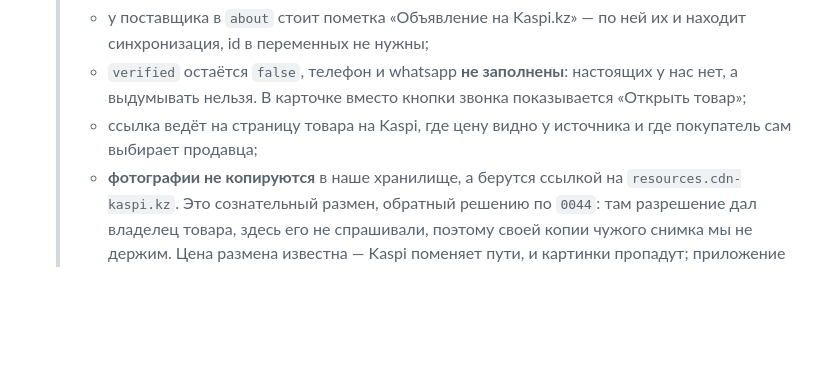
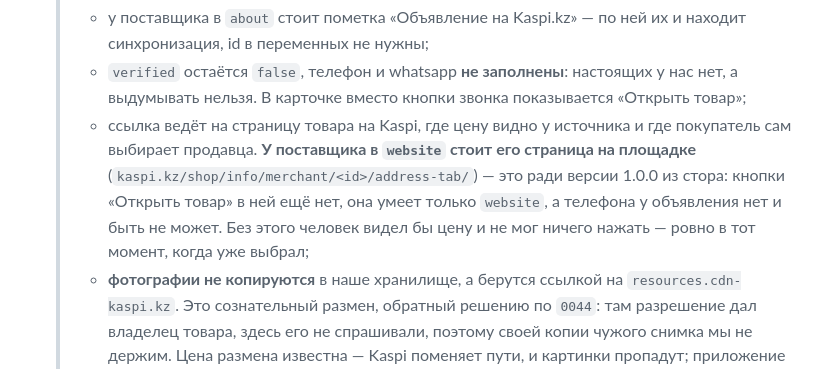
Before and after one commit to abelkz/-komplekt-app2, a Markdown page: CLAUDE.md, the part around the change. Drawn GitHub-style; blank space fills up the shorter version.

Commit message:
Kaspi: ссылка на продавца работает и в версии из стора (#15)
В опубликованной 1.0.0 кнопки «Открыть товар» ещё нет — она умеет только
suppliers.website, а телефона у объявления с площадки нет и быть не
может. Без ссылки человек видел бы цену и не мог ничего нажать ровно в
тот момент, когда уже выбрал.

Всем 326 продавцам Kaspi прописана их страница на площадке. Старая
версия ведёт к продавцу, 1.0.2 — сразу на товар.


Claude-Session: https://claude.ai/code/session_01VHmC1BrVSbGS2BZtAVzbY4

Co-authored-by: Claude <noreply@anthropic.com>

```diff
--- a/CLAUDE.md
+++ b/CLAUDE.md
@@ -772,7 +772,13 @@ iOS — через Codemagic в TestFlight.
   >   настоящих у нас нет, а выдумывать нельзя. В карточке вместо
   >   кнопки звонка показывается «Открыть товар»;
   > - ссылка ведёт на страницу товара на Kaspi, где цену видно у
-  >   источника и где покупатель сам выбирает продавца;
+  >   источника и где покупатель сам выбирает продавца. **У поставщика
+  >   в `website` стоит его страница на площадке**
+  >   (`kaspi.kz/shop/info/merchant/<id>/address-tab/`) — это ради
+  >   версии 1.0.0 из стора: кнопки «Открыть товар» в ней ещё нет, она
+  >   умеет только `website`, а телефона у объявления нет и быть не
+  >   может. Без этого человек видел бы цену и не мог ничего нажать —
+  >   ровно в тот момент, когда уже выбрал;
   > - **фотографии не копируются** в наше хранилище, а берутся ссылкой
   >   на `resources.cdn-kaspi.kz`. Это сознательный размен, обратный
   >   решению по `0044`: там разрешение дал владелец товара, здесь его
```
